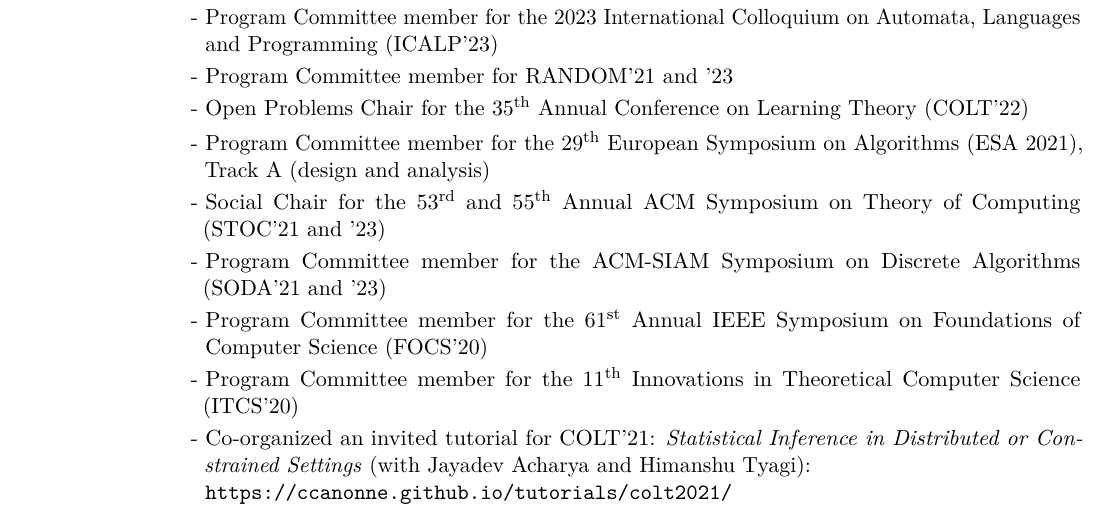
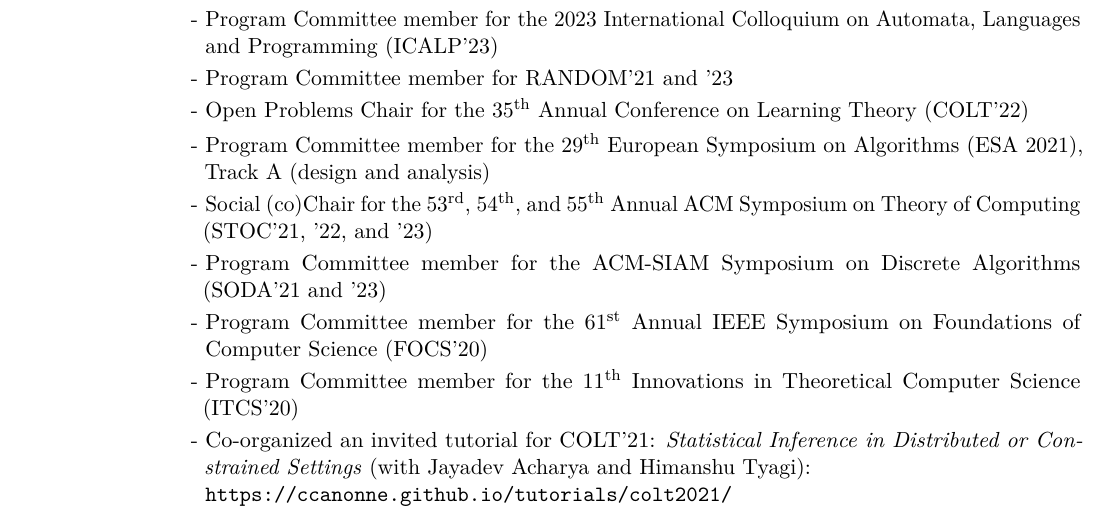
Before and after one commit to ccanonne/ccanonne.github.io, a LaTeX CV (cv/cv_clement_canonne.tex): part of page 6 of 7, cut so that both start at the same text. Compiled offline with pdfLaTeX.

Commit message:
Updating CV

```diff
--- a/cv/cv_clement_canonne.tex
+++ b/cv/cv_clement_canonne.tex
@@ -189,7 +189,7 @@
 \cvlistitem{Program Committee member for RANDOM'21 and '23}
 \cvlistitem{Open Problems Chair for the 35\textsuperscript{th} Annual Conference on Learning Theory (COLT'22)}
 \cvlistitem{Program Committee member for the 29\textsuperscript{th} European Symposium on Algorithms (ESA 2021), Track~A (design and analysis)}
-\cvlistitem{Social Chair for the 53\textsuperscript{rd} and 55\textsuperscript{th} Annual ACM Symposium on Theory of Computing (STOC'21 and '23)}
+\cvlistitem{Social (co)Chair for the 53\textsuperscript{rd}, 54\textsuperscript{th}, and 55\textsuperscript{th} Annual ACM Symposium on Theory of Computing (STOC'21, '22, and '23)}
 \cvlistitem{Program Committee member for the ACM-SIAM Symposium on Discrete Algorithms (SODA'21 and '23)}
 \cvlistitem{Program Committee member for the 61\textsuperscript{st} Annual IEEE Symposium on Foundations of Computer Science (FOCS'20)}
 \cvlistitem{Program Committee member for the 11\textsuperscript{th} Innovations in Theoretical Computer Science (ITCS'20)}
```
Also changed, not shown: cv/cv_clement_canonne.pdf.
